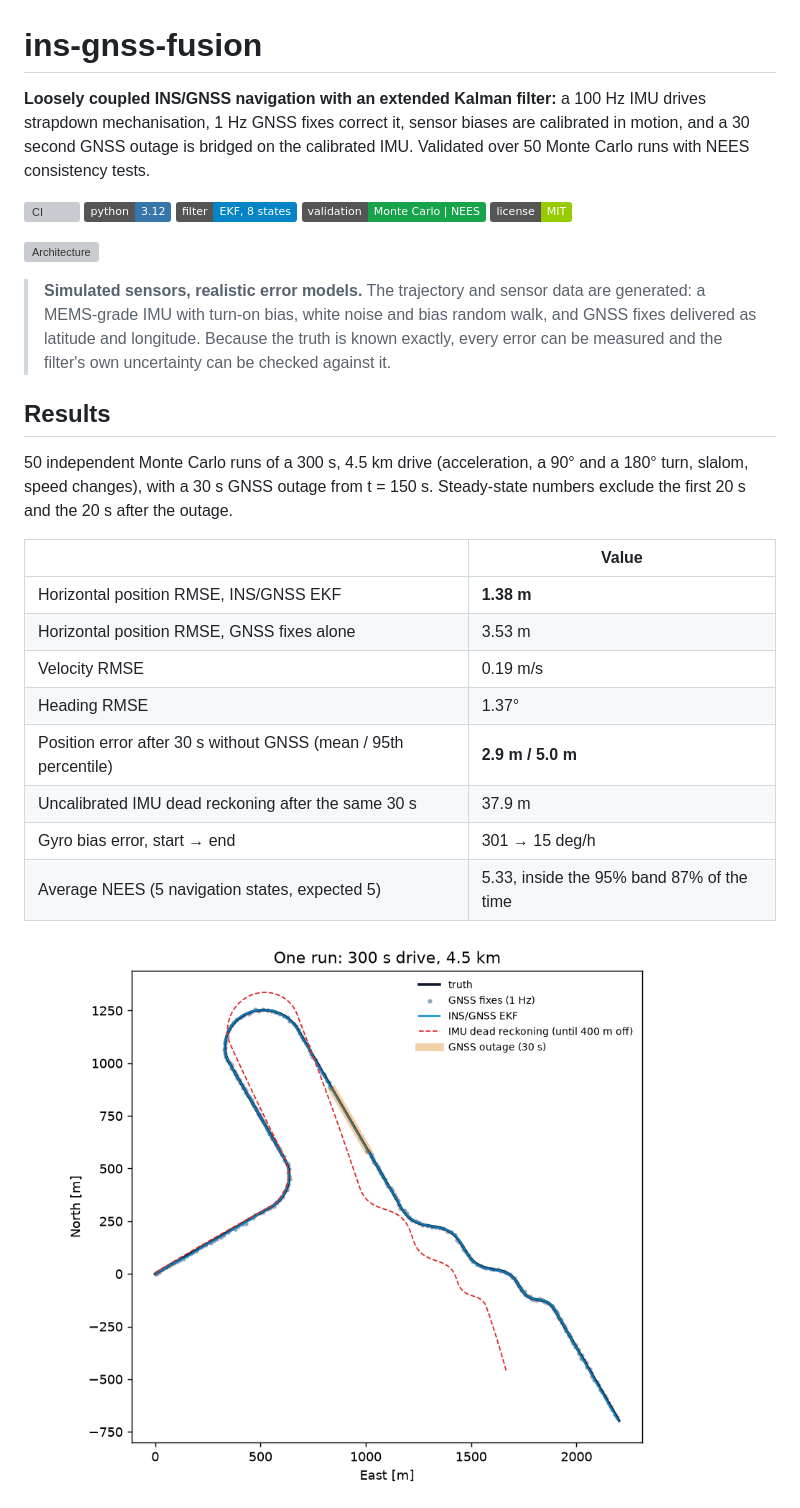
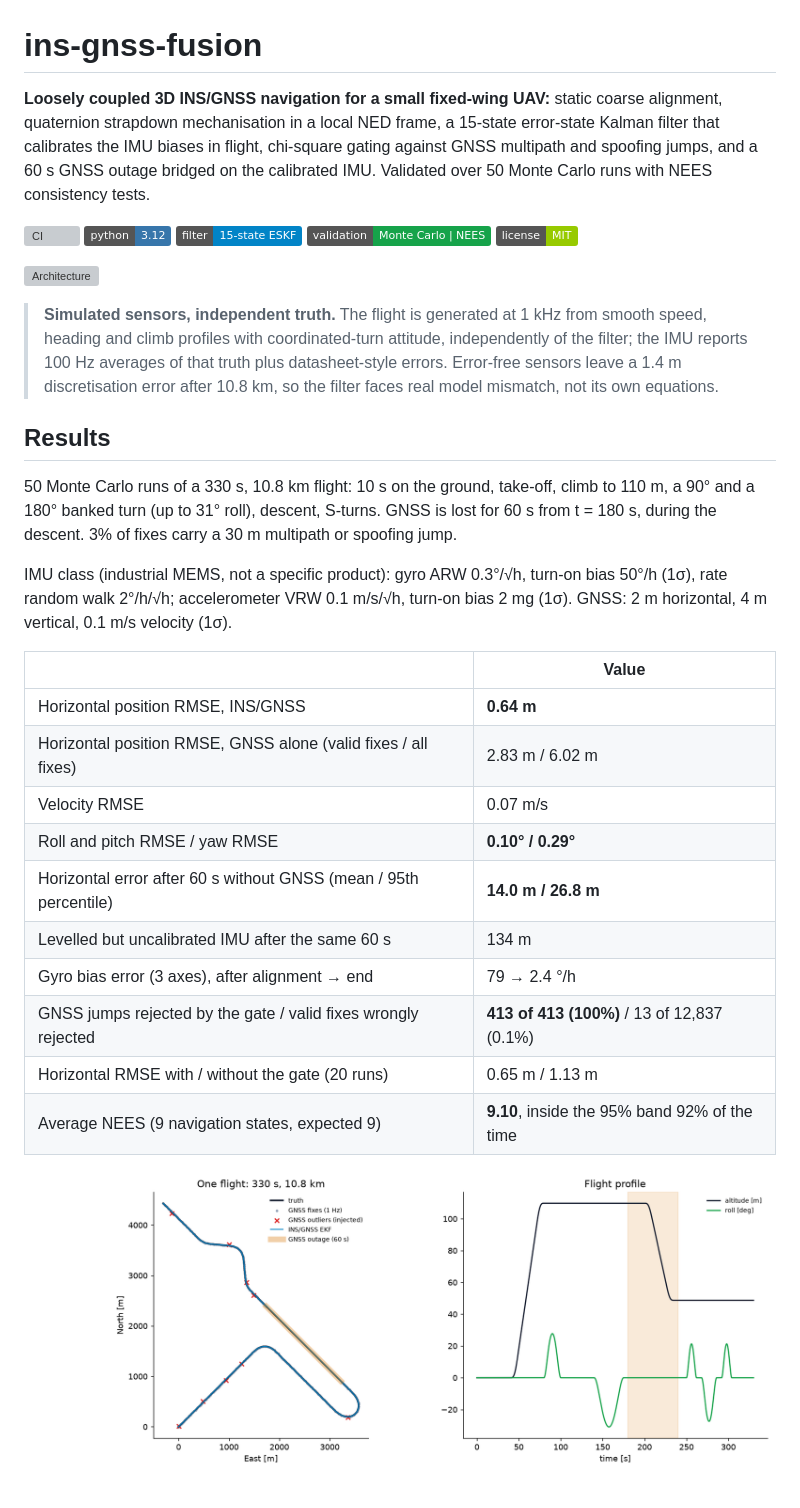
Before and after one commit to DanielYamanoglu/ins-gnss-fusion, a Markdown page: README.md, the part around one of its changes. Rendered like a GitHub page; pictures changed too: reports/figures/trajectory.png; badges without logos; grey boxes are pictures that could not be loaded.

```diff
--- a/README.md
+++ b/README.md
@@ -1,29 +1,33 @@
 # ins-gnss-fusion
 
-**Loosely coupled INS/GNSS navigation with an extended Kalman filter:** a 100 Hz IMU drives strapdown mechanisation, 1 Hz GNSS fixes correct it, sensor biases are calibrated in motion, and a 30 second GNSS outage is bridged on the calibrated IMU. Validated over 50 Monte Carlo runs with NEES consistency tests.
+**Loosely coupled 3D INS/GNSS navigation for a small fixed-wing UAV:** static coarse alignment, quaternion strapdown mechanisation in a local NED frame, a 15-state error-state Kalman filter that calibrates the IMU biases in flight, chi-square gating against GNSS multipath and spoofing jumps, and a 60 s GNSS outage bridged on the calibrated IMU. Validated over 50 Monte Carlo runs with NEES consistency tests.
 
 [![CI](https://github.com/DanielYamanoglu/ins-gnss-fusion/actions/workflows/ci.yml/badge.svg)](https://github.com/DanielYamanoglu/ins-gnss-fusion/actions/workflows/ci.yml)
 ![Python 3.12](https://img.shields.io/badge/python-3.12-3776AB?logo=python&logoColor=white)
-![Filter](https://img.shields.io/badge/filter-EKF%2C%208%20states-0284c7)
+![Filter](https://img.shields.io/badge/filter-15--state%20ESKF-0284c7)
 ![Validation](https://img.shields.io/badge/validation-Monte%20Carlo%20%7C%20NEES-16a34a)
 ![License: MIT](https://img.shields.io/badge/license-MIT-green)
 
 ![Architecture](assets/architecture.svg)
 
-> **Simulated sensors, realistic error models.** The trajectory and sensor data are generated: a MEMS-grade IMU with turn-on bias, white noise and bias random walk, and GNSS fixes delivered as latitude and longitude. Because the truth is known exactly, every error can be measured and the filter's own uncertainty can be checked against it.
+> **Simulated sensors, independent truth.** The flight is generated at 1 kHz from smooth speed, heading and climb profiles with coordinated-turn attitude, independently of the filter; the IMU reports 100 Hz averages of that truth plus datasheet-style errors. Error-free sensors leave a 1.4 m discretisation error after 10.8 km, so the filter faces real model mismatch, not its own equations.
 
 ## Results
 
-50 independent Monte Carlo runs of a 300 s, 4.5 km drive (acceleration, a 90° and a 180° turn, slalom, speed changes), with a 30 s GNSS outage from t = 150 s. Steady-state numbers exclude the first 20 s and the 20 s after the outage.
+50 Monte Carlo runs of a 330 s, 10.8 km flight: 10 s on the ground, take-off, climb to 110 m, a 90° and a 180° banked turn (up to 31° roll), descent, S-turns. GNSS is lost for 60 s from t = 180 s, during the descent. 3% of fixes carry a 30 m multipath or spoofing jump.
+
+IMU class (industrial MEMS, not a specific product): gyro ARW 0.3°/√h, turn-on bias 50°/h (1σ), rate random walk 2°/h/√h; accelerometer VRW 0.1 m/s/√h, turn-on bias 2 mg (1σ). GNSS: 2 m horizontal, 4 m vertical, 0.1 m/s velocity (1σ).
 
 | | Value |
 |---|---|
-| Horizontal position RMSE, INS/GNSS EKF | **1.38 m** |
-| Horizontal position RMSE, GNSS fixes alone | 3.53 m |
-| Velocity RMSE | 0.19 m/s |
-| Heading RMSE | 1.37° |
-| Position error after 30 s without GNSS (mean / 95th percentile) | **2.9 m / 5.0 m** |
-| Uncalibrated IMU dead reckoning after the same 30 s | 37.9 m |
-| Gyro bias error, start → end | 301 → 15 deg/h |
-| Average NEES (5 navigation states, expected 5) | 5.33, inside the 95% band 87% of the time |
+| Horizontal position RMSE, INS/GNSS | **0.64 m** |
+| Horizontal position RMSE, GNSS alone (valid fixes / all fixes) | 2.83 m / 6.02 m |
+| Velocity RMSE | 0.07 m/s |
+| Roll and pitch RMSE / yaw RMSE | **0.10° / 0.29°** |
+| Horizontal error after 60 s without GNSS (mean / 95th percentile) | **14.0 m / 26.8 m** |
+| Levelled but uncalibrated IMU after the same 60 s | 134 m |
+| Gyro bias error (3 axes), after alignment → end | 79 → 2.4 °/h |
+| GNSS jumps rejected by the gate / valid fixes wrongly rejected | **413 of 413 (100%)** / 13 of 12,837 (0.1%) |
+| Horizontal RMSE with / without the gate (20 runs) | 0.65 m / 1.13 m |
+| Average NEES (9 navigation states, expected 9) | **9.10**, inside the 95% band 92% of the time |
 
```
Also changed, not shown: other parts of README.md (+34 -25 lines), reports/figures/monte_carlo.png, 14 other files.
